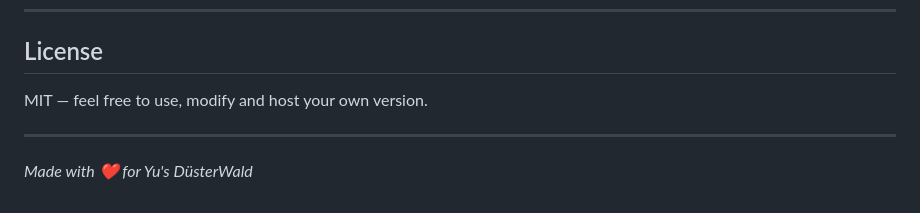
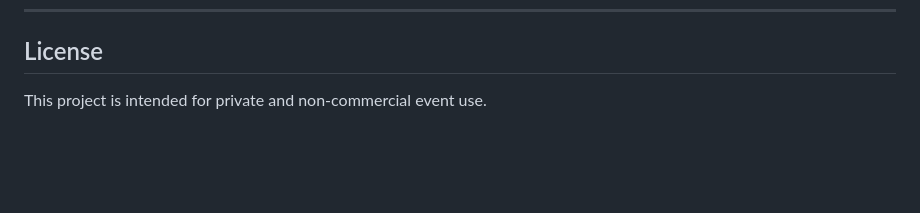
Before and after one commit to Games-yu/Yuwolf, a Markdown page: README.md, the part around the change. Rendered like a GitHub page; blank space fills up the shorter version.

```diff
--- a/README.md
+++ b/README.md
@@ -115,8 +115,4 @@ YuWolf/
 
 ## License
 
-MIT — feel free to use, modify and host your own version.
-
----
-
-*Made with ❤️ for Yu's DüsterWald*
+This project is intended for private and non-commercial event use.
```
